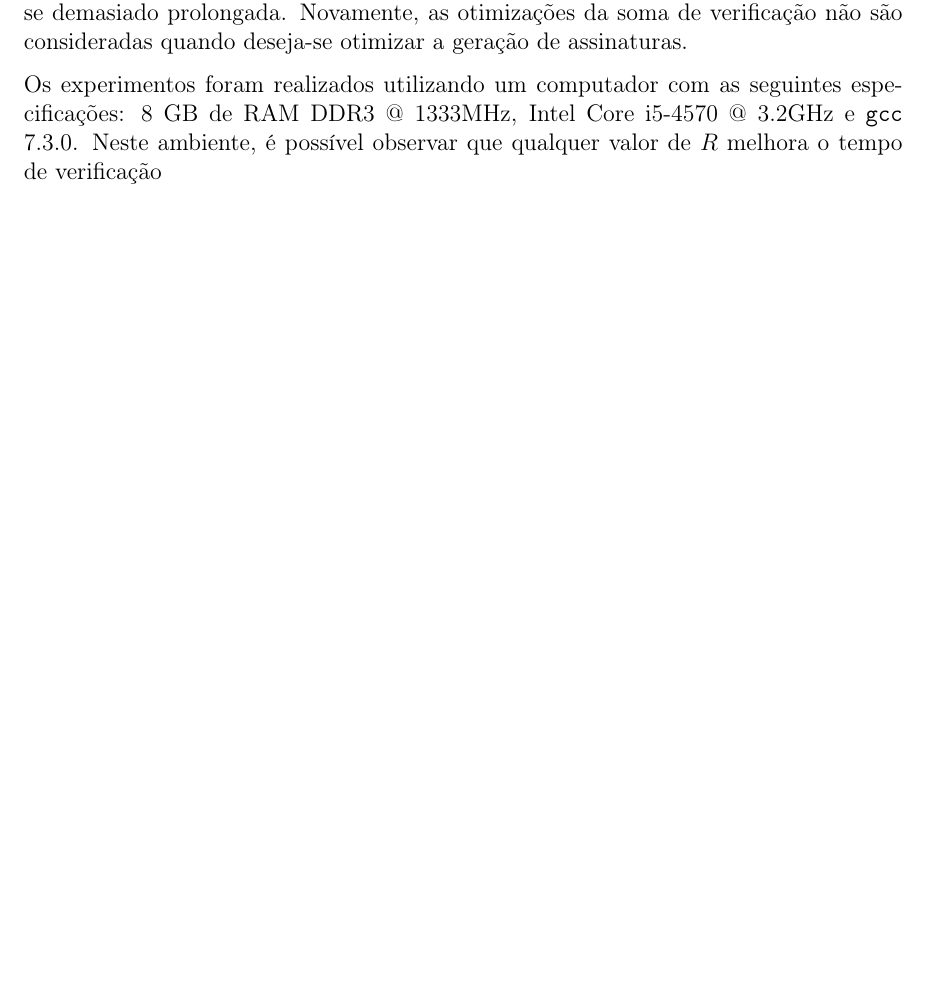
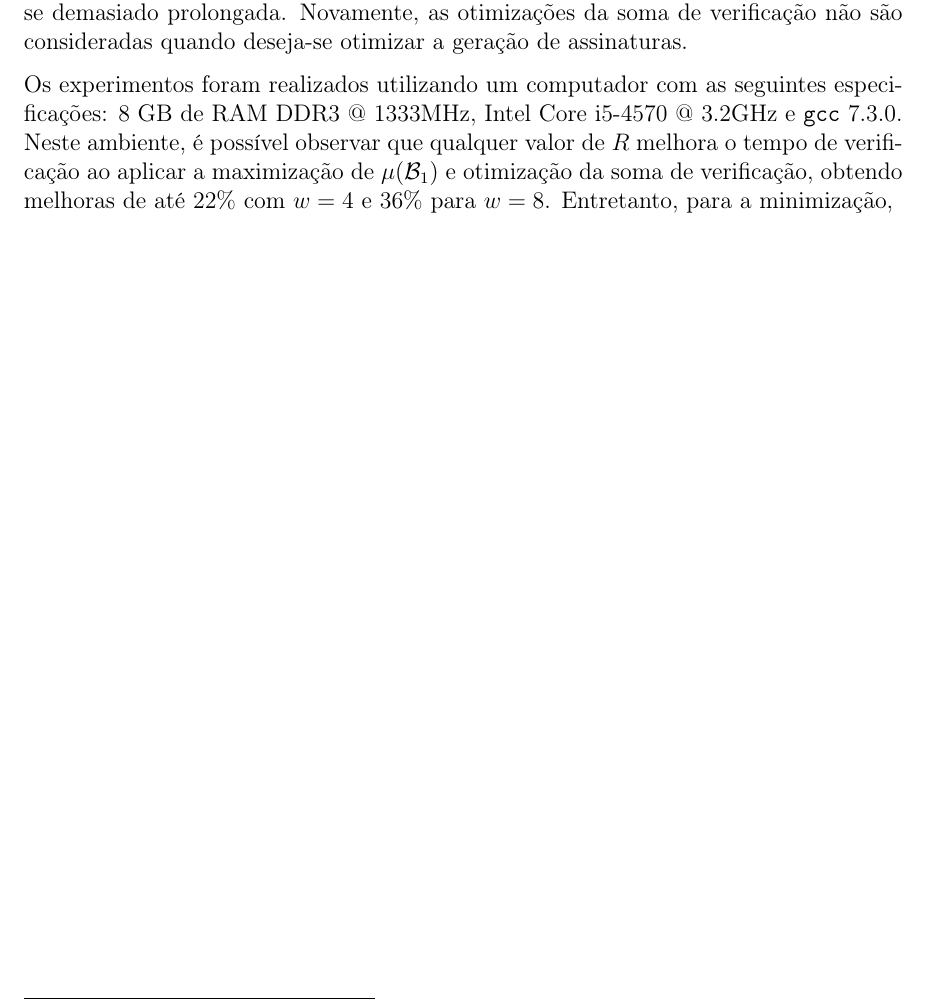
Before and after one commit to zambonin/bsc, a LaTeX document (bsc.tex): part of page 44 of 50, cut so that both start at the same text, the shorter picture padded with empty space. Compiled offline with pdfLaTeX.

Commit message:
sharelatex: update bsc.tex from r39110 to r39175

```diff
--- a/bsc.tex
+++ b/bsc.tex
@@ -2039,7 +2039,7 @@ Evidentemente, as otimizações propostas nos esquemas \textsc{Wots-b} e \textsc
 
 A Tabela~\ref{tab:4} apresenta os resultados obtidos, na forma da média do tempo de execução de $2^{14}$ instâncias dos esquemas \xmss{}, \textsc{Xmss-b}, \textsc{Xmss-r} e \textsc{Xmss-br}, de acordo com a notação fixada nas seções~\ref{section:wotsb} e~\ref{section:wotsr}. Note que $w = 16$ não é considerado visto que, para este parâmetro, a etapa de geração de chaves para o esquema \xmss{} torna-se demasiado prolongada. Novamente, as otimizações da soma de verificação não são consideradas quando deseja-se otimizar a geração de assinaturas.
 
-Os experimentos foram realizados utilizando um computador com as seguintes especificações: 8 GB de RAM DDR3 @ 1333MHz, Intel Core i5-4570 @ 3.2GHz e \texttt{gcc} 7.3.0. Neste ambiente, é possível observar que qualquer valor de $R$ melhora o tempo de verificação
+Os experimentos foram realizados utilizando um computador com as seguintes especificações: 8 GB de RAM DDR3 @ 1333MHz, Intel Core i5-4570 @ 3.2GHz e \texttt{gcc} 7.3.0. Neste ambiente, é possível observar que qualquer valor de $R$ melhora o tempo de verificação ao aplicar a maximização de $\mu(\mathcal{B}_1)$ e otimização da soma de verificação, obtendo melhoras de até $22\%$ com $w = 4$ e $36\%$ para $w = 8$. Entretanto, para a minimização,
 
 \begin{table}[htbp]
     \setlength{\tabcolsep}{8pt}
```
